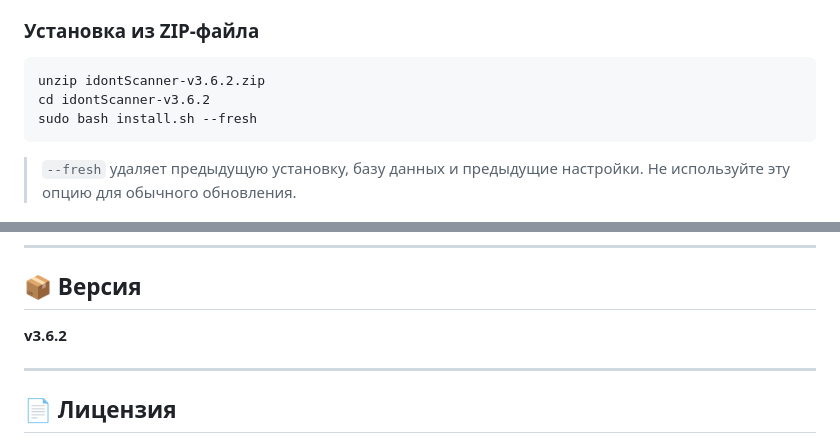
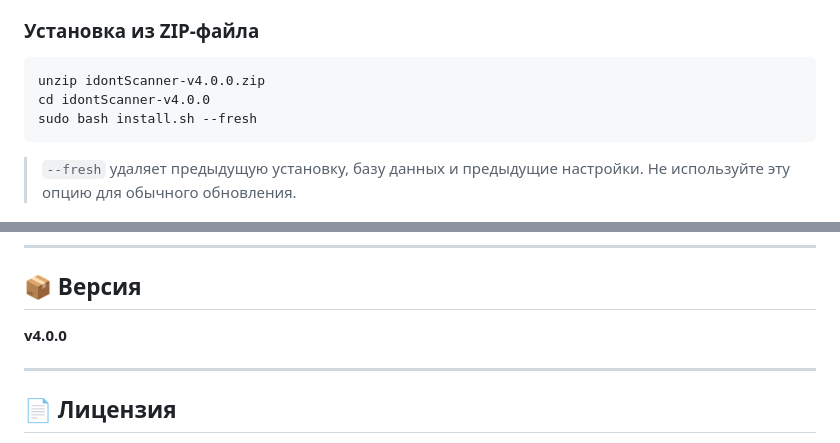
Before and after one commit to durwinam/idontScanner, a Markdown page: README.ru.md, 2 parts joined by grey strips. Rendered like a GitHub page.

````diff
--- a/README.ru.md
+++ b/README.ru.md
@@ -43,8 +43,8 @@ curl -fsSL https://raw.githubusercontent.com/durwinam/idontScanner/main/install.
 ### Установка из ZIP-файла
 
 ```bash
-unzip idontScanner-v3.6.2.zip
-cd idontScanner-v3.6.2
+unzip idontScanner-v4.0.0.zip
+cd idontScanner-v4.0.0
 sudo bash install.sh --fresh
 ```
 
@@ -354,7 +354,7 @@ curl -fsSL https://raw.githubusercontent.com/durwinam/idontScanner/main/install.
 
 ## 📦 Версия
 
-**v3.6.2**
+**v4.0.0**
 
 ---
 
````
